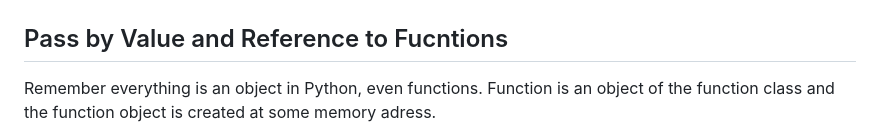
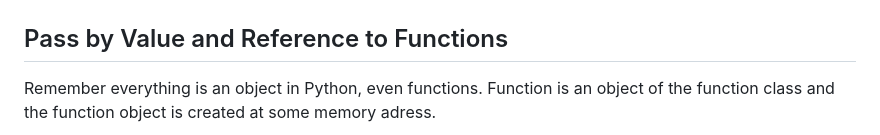
Before and after one commit to PablooDario/Notes, a Markdown page: Python/Variables.md, the part around the change. GitHub-like rendering.

```diff
--- a/Python/Variables.md
+++ b/Python/Variables.md
@@ -85,7 +85,7 @@ y=None
 
 ![None](img/image6.png)
 
-## Pass by Value and Reference to Fucntions
+## Pass by Value and Reference to Functions
 
 Remember everything is an object in Python, even functions. Function is an object of the function class and the function object is created at some memory adress.
 
```
